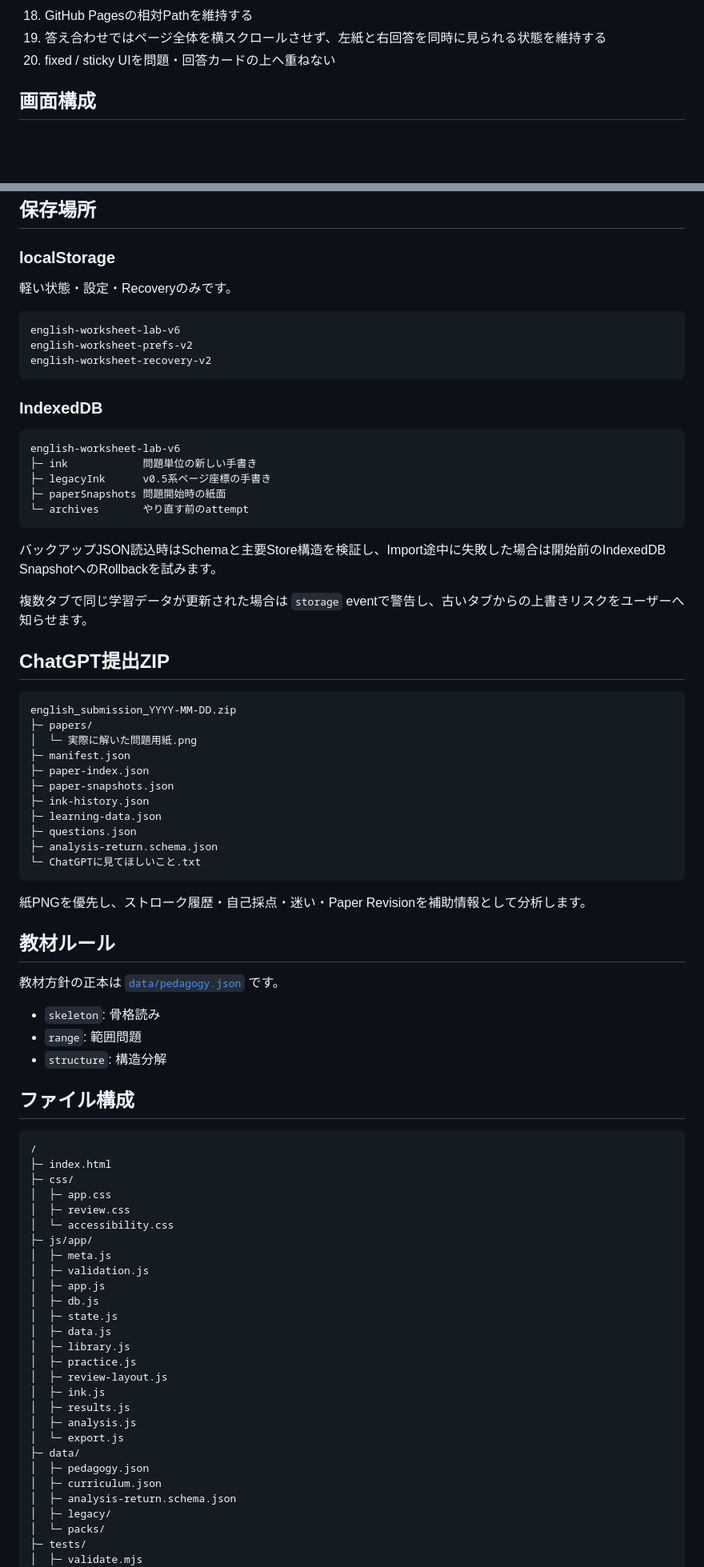
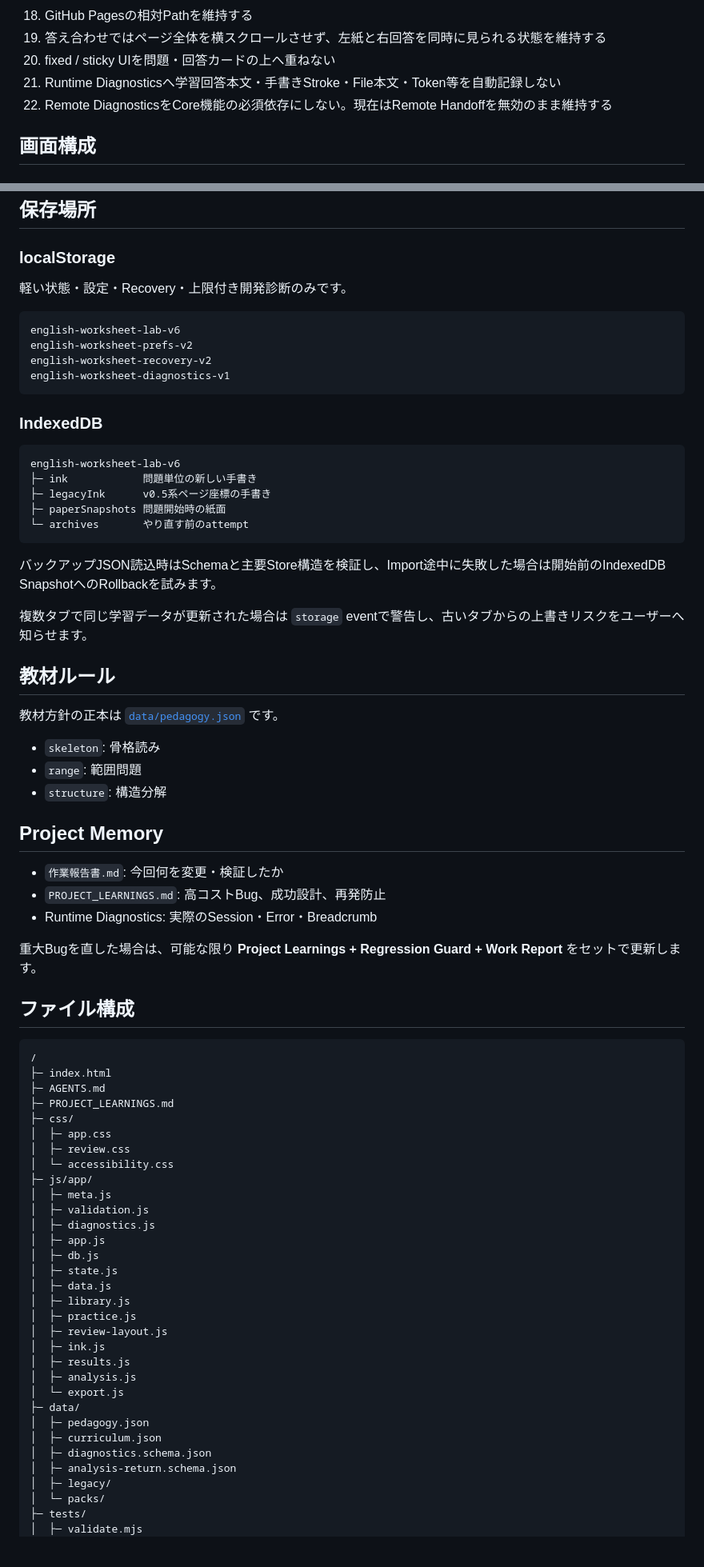
Before and after one commit to EliteMay/english, a Markdown page: README.md, 2 parts joined by grey strips. Shown at 80% size. Rendered like a GitHub page; blank space fills up the shorter version.

````diff
--- a/README.md
+++ b/README.md
@@ -36,6 +36,8 @@ Profiles: **STATIC + DATA + MEDIA + AI-HANDOFF + TOOL**
 18. GitHub Pagesの相対Pathを維持する
 19. 答え合わせではページ全体を横スクロールさせず、左紙と右回答を同時に見られる状態を維持する
 20. fixed / sticky UIを問題・回答カードの上へ重ねない
+21. Runtime Diagnosticsへ学習回答本文・手書きStroke・File本文・Token等を自動記録しない
+22. Remote DiagnosticsをCore機能の必須依存にしない。現在はRemote Handoffを無効のまま維持する
 
 ## 画面構成
 
@@ -123,12 +188,13 @@ attempt
 
 ### localStorage
 
-軽い状態・設定・Recoveryのみです。
+軽い状態・設定・Recovery・上限付き開発診断のみです。
 
 ```text
 english-worksheet-lab-v6
 english-worksheet-prefs-v2
 english-worksheet-recovery-v2
+english-worksheet-diagnostics-v1
 ```
 
 ### IndexedDB
@@ -145,24 +211,6 @@ english-worksheet-lab-v6
 
 複数タブで同じ学習データが更新された場合は `storage` eventで警告し、古いタブからの上書きリスクをユーザーへ知らせます。
 
-## ChatGPT提出ZIP
-
-```text
-english_submission_YYYY-MM-DD.zip
-├─ papers/
-│  └─ 実際に解いた問題用紙.png
-├─ manifest.json
-├─ paper-index.json
-├─ paper-snapshots.json
-├─ ink-history.json
-├─ learning-data.json
-├─ questions.json
-├─ analysis-return.schema.json
-└─ ChatGPTに見てほしいこと.txt
-```
-
-紙PNGを優先し、ストローク履歴・自己採点・迷い・Paper Revisionを補助情報として分析します。
-
 ## 教材ルール
 
 教材方針の正本は [`data/pedagogy.json`](data/pedagogy.json) です。
@@ -171,11 +219,21 @@ english_submission_YYYY-MM-DD.zip
 - `range`: 範囲問題
 - `structure`: 構造分解
 
+## Project Memory
+
+- `作業報告書.md`: 今回何を変更・検証したか
+- `PROJECT_LEARNINGS.md`: 高コストBug、成功設計、再発防止
+- Runtime Diagnostics: 実際のSession・Error・Breadcrumb
+
+重大Bugを直した場合は、可能な限り **Project Learnings + Regression Guard + Work Report** をセットで更新します。
+
 ## ファイル構成
 
 ```text
 /
 ├─ index.html
+├─ AGENTS.md
+├─ PROJECT_LEARNINGS.md
 ├─ css/
 │  ├─ app.css
 │  ├─ review.css
@@ -183,6 +241,7 @@ english_submission_YYYY-MM-DD.zip
 ├─ js/app/
 │  ├─ meta.js
 │  ├─ validation.js
+│  ├─ diagnostics.js
 │  ├─ app.js
 │  ├─ db.js
 │  ├─ state.js
@@ -197,6 +256,7 @@ english_submission_YYYY-MM-DD.zip
 ├─ data/
 │  ├─ pedagogy.json
 │  ├─ curriculum.json
+│  ├─ diagnostics.schema.json
 │  ├─ analysis-return.schema.json
 │  ├─ legacy/
 │  └─ packs/
````
Also changed, not shown: other parts of README.md (+77 -6 lines).
